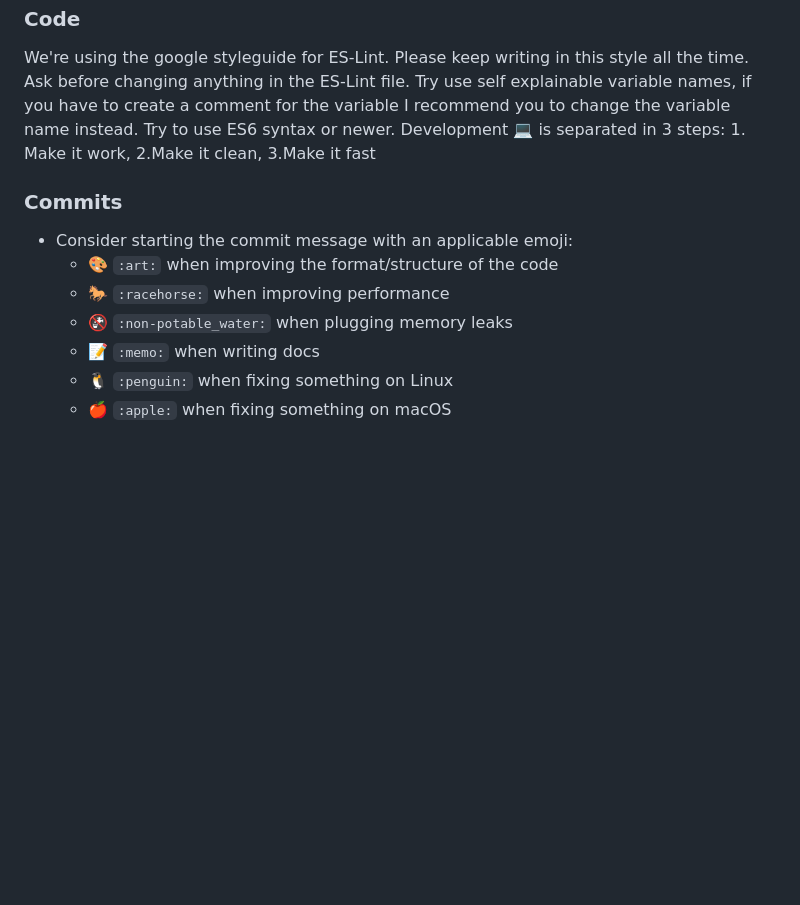
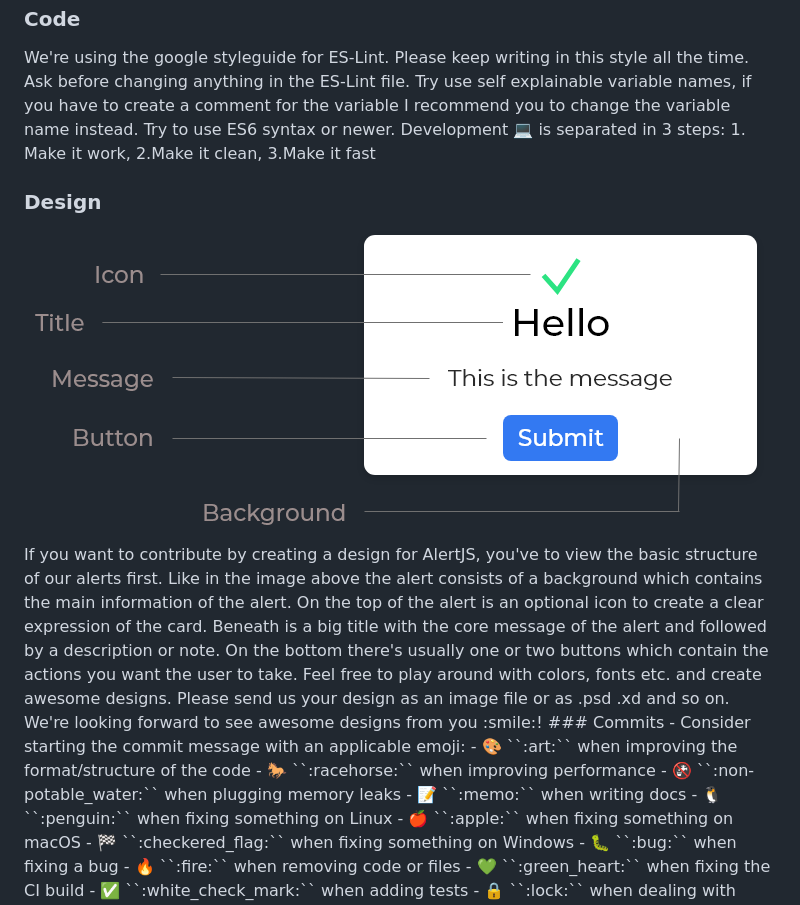
Before and after one commit to utkarshdubey/alerts-js, a Markdown page: CONTRIBUTING.md, the part around the change. Drawn GitHub-style; pictures changed too: assets/design-structure.png (added); blank space fills up the shorter version.

Commit message:
:memo: Designer dev documentation added

```diff
--- a/CONTRIBUTING.md
+++ b/CONTRIBUTING.md
@@ -11,6 +11,18 @@ recommend you to change the variable name instead. Try to use ES6 syntax or
 newer. Development :computer: is separated in 3 steps: 1. Make it work, 2.Make it clean,
 3.Make it fast
 
+### Design
+<p align="center">
+  <img src="./assets/design-structure.png" alt="AlertsJS Logo">
+</p>
+If you want to contribute by creating a design for AlertJS, you've to view the basic structure of our alerts first.
+Like in the image above the alert consists of a background which contains the main information of the alert.
+On the top of the alert is an optional icon to create a clear expression of the card.
+Beneath is a big title with the core message of the alert and followed by a description or note.
+On the bottom there's usually one or two buttons which contain the actions you want the user to take.
+Feel free to play around with colors, fonts etc. and create awesome designs.
+Please send us your design as an image file or as .psd .xd and so on.
+We're looking forward to see awesome designs from you :smile:!
 ### Commits
 - Consider starting the commit message with an applicable emoji:
   - 🎨 ``:art:`` when improving the format/structure of the code
```
